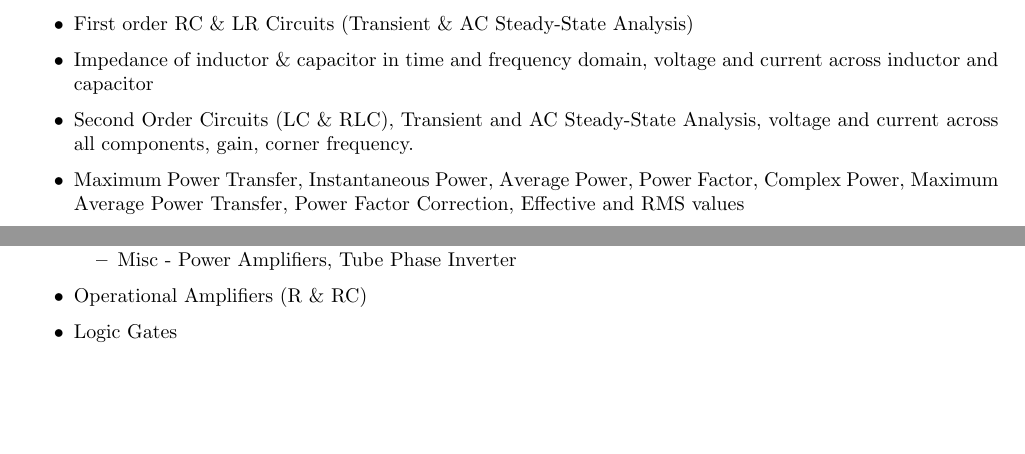
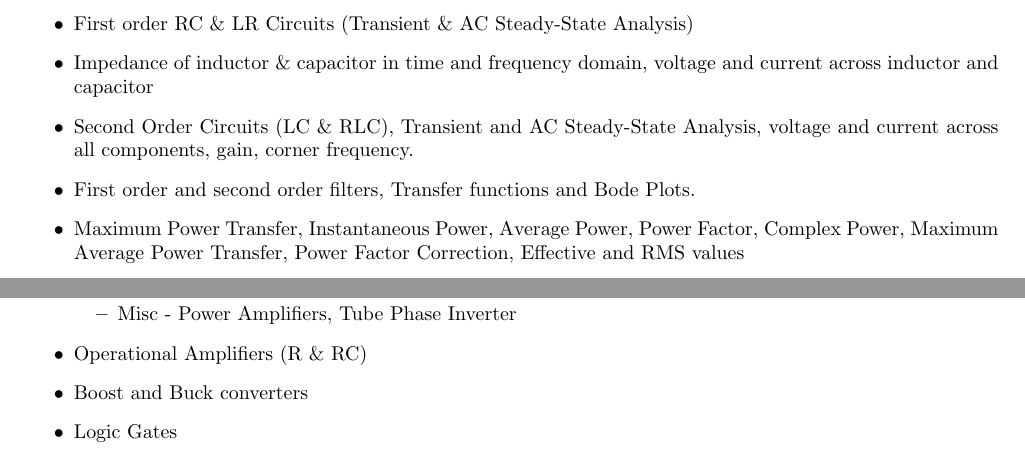
Before and after one commit to AmateurECE/Doc, a LaTeX document (Misc/learning.tex): two parts of page 1 of 5, joined at a grey line, cut so that both start at the same text, the shorter picture padded with empty space. Compiled offline with pdfLaTeX.

Commit message:
Add stuff

```diff
--- a/Misc/learning.tex
+++ b/Misc/learning.tex
@@ -42,6 +42,7 @@ inventor.
   and current across inductor and capacitor
 \item Second Order Circuits (LC \& RLC), Transient and AC Steady-State Analysis,
   voltage and current across all components, gain, corner frequency.
+\item First order and second order filters, Transfer functions and Bode Plots.
 \item Maximum Power Transfer, Instantaneous Power, Average Power, Power Factor,
   Complex Power, Maximum Average Power Transfer, Power Factor Correction,
   Effective and RMS values
@@ -74,6 +75,7 @@ inventor.
   \item Misc - Power Amplifiers, Tube Phase Inverter
   \end{itemize}
 \item Operational Amplifiers (R \& RC)
+\item Boost and Buck converters
 \item Logic Gates
 \item Transmission lines, Electromagnetism
 \item DC \& AC Motors (efficiency, design, output)
```
Also changed, not shown: Misc/learning.tex (2 more changed lines).
